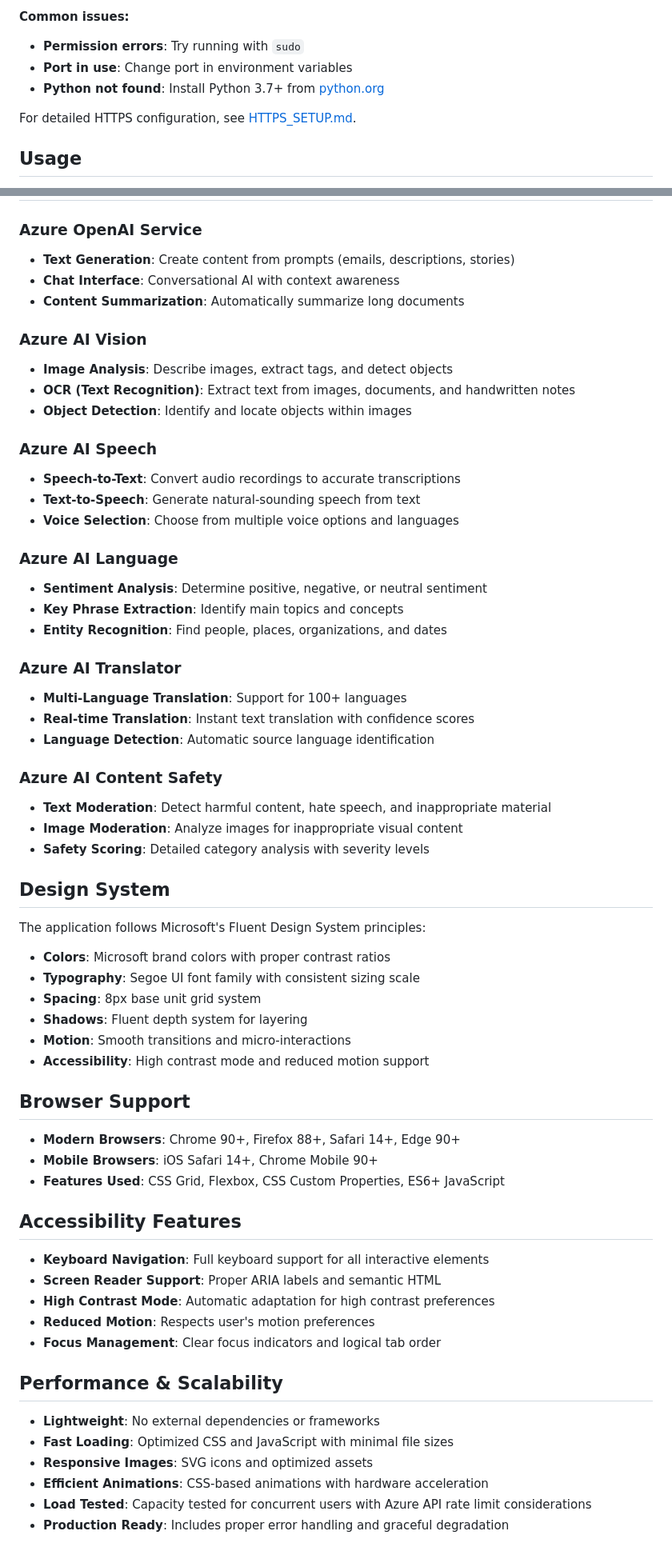
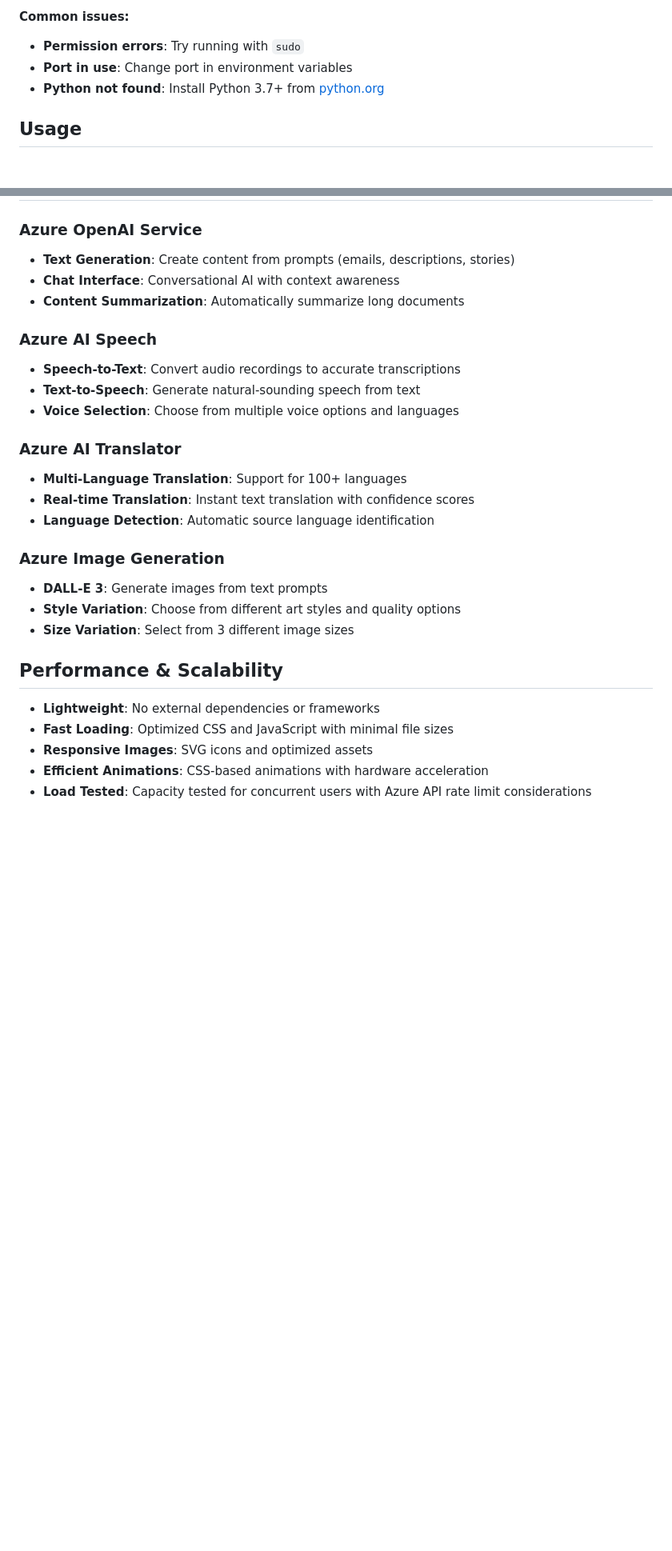
Before and after one commit to csb21jb/azure-ai-demo, a Markdown page: README.md, 2 parts joined by grey strips. Shown: that part at 80% size. Drawn GitHub-style; blank space fills up the shorter version.

Commit message:
updated and shorter readme

```diff
--- a/README.md
+++ b/README.md
@@ -103,8 +65,6 @@ Install the "Live Server" extension in VS Code and right-click on `index.html`
 - **Port in use**: Change port in environment variables
 - **Python not found**: Install Python 3.7+ from [python.org](https://python.org)
 
-For detailed HTTPS configuration, see [HTTPS_SETUP.md](HTTPS_SETUP.md).
-
 ## Usage
 
 1. **Landing Page**: Start with the hero section featuring an interactive search and quick actions
@@ -120,55 +80,21 @@ For detailed HTTPS configuration, see [HTTPS_SETUP.md](HTTPS_SETUP.md).
 - **Chat Interface**: Conversational AI with context awareness
 - **Content Summarization**: Automatically summarize long documents
 
-### Azure AI Vision
-- **Image Analysis**: Describe images, extract tags, and detect objects
-- **OCR (Text Recognition)**: Extract text from images, documents, and handwritten notes
-- **Object Detection**: Identify and locate objects within images
-
 ### Azure AI Speech
 - **Speech-to-Text**: Convert audio recordings to accurate transcriptions
 - **Text-to-Speech**: Generate natural-sounding speech from text
 - **Voice Selection**: Choose from multiple voice options and languages
-
-### Azure AI Language
-- **Sentiment Analysis**: Determine positive, negative, or neutral sentiment
-- **Key Phrase Extraction**: Identify main topics and concepts
-- **Entity Recognition**: Find people, places, organizations, and dates
 
 ### Azure AI Translator
 - **Multi-Language Translation**: Support for 100+ languages
 - **Real-time Translation**: Instant text translation with confidence scores
 - **Language Detection**: Automatic source language identification
 
-### Azure AI Content Safety
-- **Text Moderation**: Detect harmful content, hate speech, and inappropriate material
-- **Image Moderation**: Analyze images for inappropriate visual content
-- **Safety Scoring**: Detailed category analysis with severity levels
+### Azure Image Generation
+- **DALL-E 3**: Generate images from text prompts
+- **Style Variation**: Choose from different art styles and quality options
+- **Size Variation**: Select from 3 different image sizes
 
-## Design System
-
-The application follows Microsoft's Fluent Design System principles:
-
-- **Colors**: Microsoft brand colors with proper contrast ratios
-- **Typography**: Segoe UI font family with consistent sizing scale
-- **Spacing**: 8px base unit grid system
-- **Shadows**: Fluent depth system for layering
-- **Motion**: Smooth transitions and micro-interactions
-- **Accessibility**: High contrast mode and reduced motion support
-
-## Browser Support
-
-- **Modern Browsers**: Chrome 90+, Firefox 88+, Safari 14+, Edge 90+
-- **Mobile Browsers**: iOS Safari 14+, Chrome Mobile 90+
-- **Features Used**: CSS Grid, Flexbox, CSS Custom Properties, ES6+ JavaScript
-
-## Accessibility Features
-
-- **Keyboard Navigation**: Full keyboard support for all interactive elements
-- **Screen Reader Support**: Proper ARIA labels and semantic HTML
-- **High Contrast Mode**: Automatic adaptation for high contrast preferences
-- **Reduced Motion**: Respects user's motion preferences
-- **Focus Management**: Clear focus indicators and logical tab order
 
 ## Performance & Scalability
 
@@ -177,5 +103,4 @@ The application follows Microsoft's Fluent Design System principles:
 - **Responsive Images**: SVG icons and optimized assets
 - **Efficient Animations**: CSS-based animations with hardware acceleration
 - **Load Tested**: Capacity tested for concurrent users with Azure API rate limit considerations
-- **Production Ready**: Includes proper error handling and graceful degradation
 
```
Also changed, not shown: other parts of README.md (+1 -54 lines).
